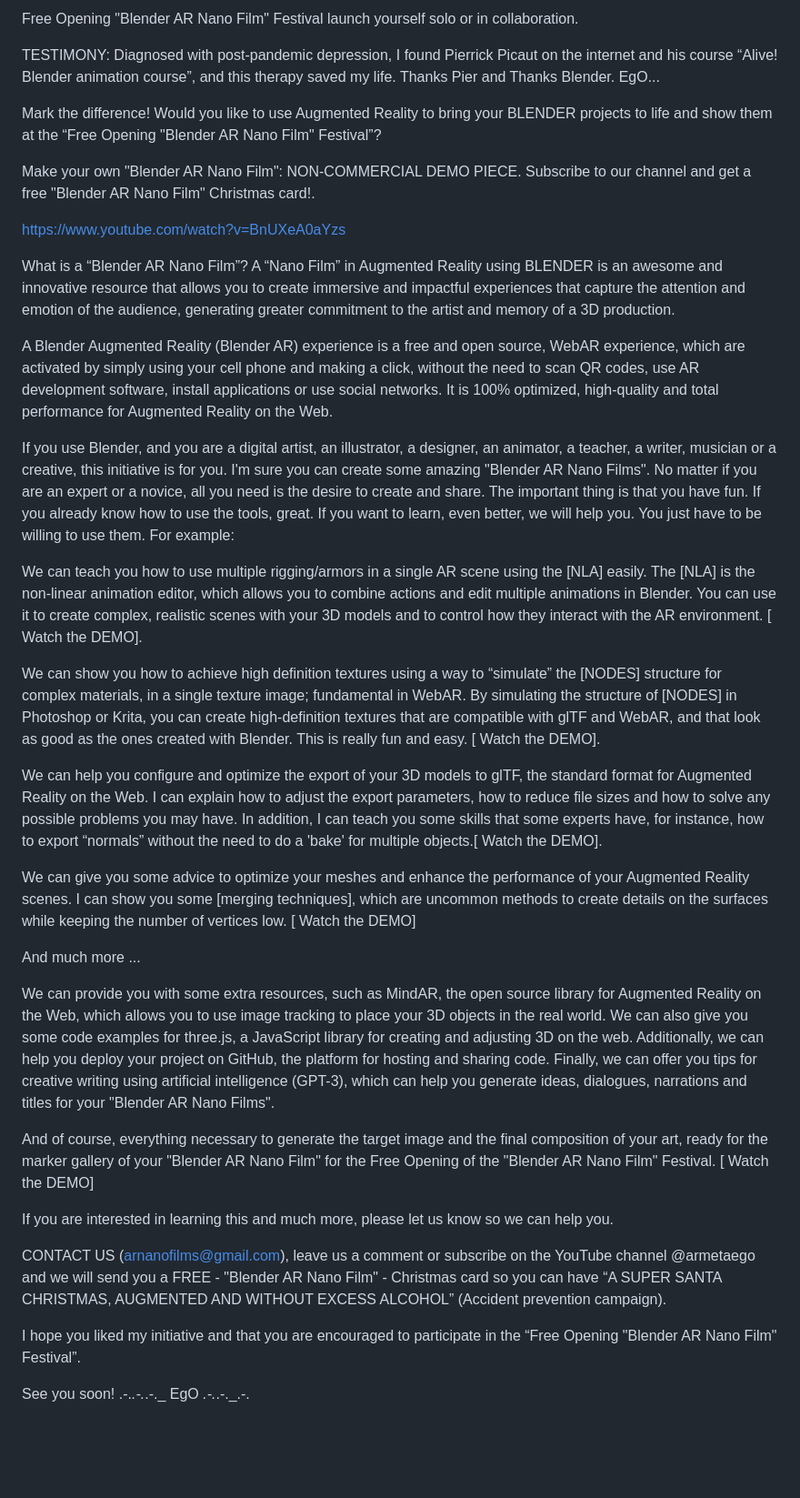
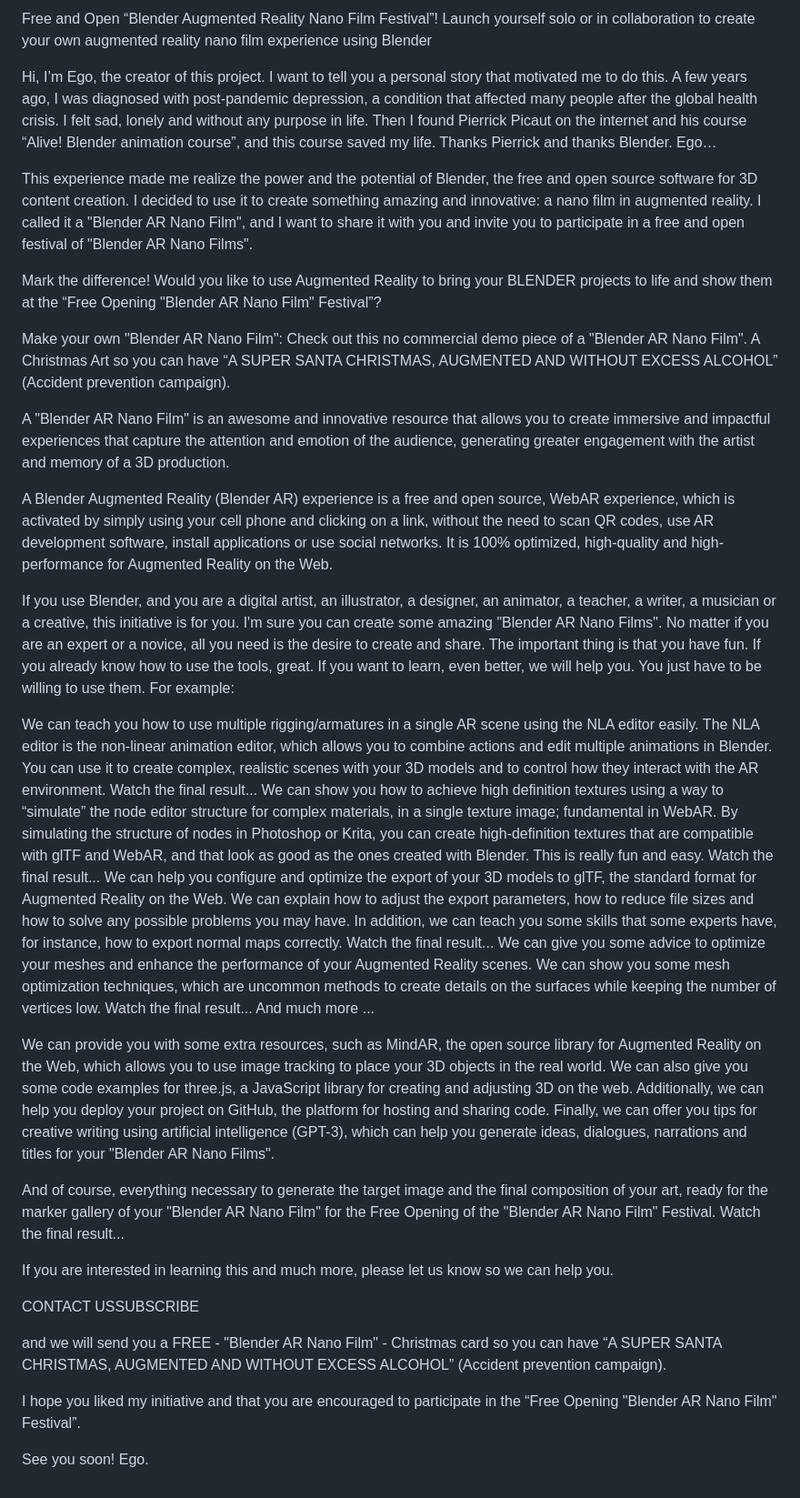
Before and after one commit to egometaar/egometaar.github.io, a Markdown page: README.md, the part around the change. Shown: that part at 91% size. GitHub-like rendering; blank space fills up the shorter version.

Commit message:
Update README.md
total simple

```diff
--- a/README.md
+++ b/README.md
@@ -1,42 +1,39 @@
-Free Opening "Blender AR Nano Film" Festival
-launch yourself solo or in collaboration.
+Free and Open “Blender Augmented Reality Nano Film Festival”!
+Launch yourself solo or in collaboration to create your own augmented reality nano film experience using Blender
 
- TESTIMONY: Diagnosed with post-pandemic depression, I found Pierrick Picaut on the internet and his course “Alive! Blender animation course”, and this therapy saved my life. Thanks Pier and Thanks Blender. EgO...
+ Hi, I’m Ego, the creator of this project. I want to tell you a personal story that motivated me to do this. A few years ago, I was diagnosed with post-pandemic depression, a condition that affected many people after the global health crisis. I felt sad, lonely and without any purpose in life. Then I found Pierrick Picaut on the internet and his course “Alive! Blender animation course”, and this course saved my life. Thanks Pierrick and thanks Blender. Ego…
+
+This experience made me realize the power and the potential of Blender, the free and open source software for 3D content creation. I decided to use it to create something amazing and innovative: a nano film in augmented reality. I called it a "Blender AR Nano Film", and I want to share it with you and invite you to participate in a free and open festival of "Blender AR Nano Films".
 
 Mark the difference! Would you like to use Augmented Reality to bring your BLENDER projects to life and show them at the “Free Opening "Blender AR Nano Film" Festival”?
 
 Make your own "Blender AR Nano Film":
-NON-COMMERCIAL DEMO PIECE. Subscribe to our channel and get a free "Blender AR Nano Film" Christmas card!.
+Check out this no commercial demo piece of a "Blender AR Nano Film". A Christmas Art so you can have “A SUPER SANTA CHRISTMAS, AUGMENTED AND WITHOUT EXCESS ALCOHOL” (Accident prevention campaign).
 
-https://www.youtube.com/watch?v=BnUXeA0aYzs
 
-What is a “Blender AR Nano Film”?
-A “Nano Film” in Augmented Reality using BLENDER is an awesome and innovative resource that allows you to create immersive and impactful experiences that capture the attention and emotion of the audience, generating greater commitment to the artist and memory of a 3D production.
+A "Blender AR Nano Film" is an awesome and innovative resource that allows you to create immersive and impactful experiences that capture the attention and emotion of the audience, generating greater engagement with the artist and memory of a 3D production.
 
-A Blender Augmented Reality (Blender AR) experience is a free and open source, WebAR experience, which are activated by simply using your cell phone and making a click, without the need to scan QR codes, use AR development software, install applications or use social networks. It is 100% optimized, high-quality and total performance for Augmented Reality on the Web.
+A Blender Augmented Reality (Blender AR) experience is a free and open source, WebAR experience, which is activated by simply using your cell phone and clicking on a link, without the need to scan QR codes, use AR development software, install applications or use social networks. It is 100% optimized, high-quality and high-performance for Augmented Reality on the Web.
 
-If you use Blender, and you are a digital artist, an illustrator, a designer, an animator, a teacher, a writer, musician or a creative, this initiative is for you. I'm sure you can create some amazing "Blender AR Nano Films".
+If you use Blender, and you are a digital artist, an illustrator, a designer, an animator, a teacher, a writer, a musician or a creative, this initiative is for you. I'm sure you can create some amazing "Blender AR Nano Films".
 No matter if you are an expert or a novice, all you need is the desire to create and share. The important thing is that you have fun. If you already know how to use the tools, great. If you want to learn, even better, we will help you. You just have to be willing to use them. For example:
 
-We can teach you how to use multiple rigging/armors in a single AR scene using the [NLA] easily. The [NLA] is the non-linear animation editor, which allows you to combine actions and edit multiple animations in Blender. You can use it to create complex, realistic scenes with your 3D models and to control how they interact with the AR environment. [ Watch the DEMO].
-
-We can show you how to achieve high definition textures using a way to “simulate” the [NODES] structure for complex materials, in a single texture image; fundamental in WebAR. By simulating the structure of [NODES] in Photoshop or Krita, you can create high-definition textures that are compatible with glTF and WebAR, and that look as good as the ones created with Blender. This is really fun and easy. [ Watch the DEMO].
-
-We can help you configure and optimize the export of your 3D models to glTF, the standard format for Augmented Reality on the Web. I can explain how to adjust the export parameters, how to reduce file sizes and how to solve any possible problems you may have. In addition, I can teach you some skills that some experts have, for instance, how to export “normals” without the need to do a 'bake' for multiple objects.[ Watch the DEMO].
-
-We can give you some advice to optimize your meshes and enhance the performance of your Augmented Reality scenes. I can show you some [merging techniques], which are uncommon methods to create details on the surfaces while keeping the number of vertices low. [ Watch the DEMO]
-
+We can teach you how to use multiple rigging/armatures in a single AR scene using the NLA editor easily. The NLA editor is the non-linear animation editor, which allows you to combine actions and edit multiple animations in Blender. You can use it to create complex, realistic scenes with your 3D models and to control how they interact with the AR environment. Watch the final result...
+We can show you how to achieve high definition textures using a way to “simulate” the node editor structure for complex materials, in a single texture image; fundamental in WebAR. By simulating the structure of nodes in Photoshop or Krita, you can create high-definition textures that are compatible with glTF and WebAR, and that look as good as the ones created with Blender. This is really fun and easy. Watch the final result...
+We can help you configure and optimize the export of your 3D models to glTF, the standard format for Augmented Reality on the Web. We can explain how to adjust the export parameters, how to reduce file sizes and how to solve any possible problems you may have. In addition, we can teach you some skills that some experts have, for instance, how to export normal maps correctly. Watch the final result...
+We can give you some advice to optimize your meshes and enhance the performance of your Augmented Reality scenes. We can show you some mesh optimization techniques, which are uncommon methods to create details on the surfaces while keeping the number of vertices low. Watch the final result...
 And much more ...
 
 We can provide you with some extra resources, such as MindAR, the open source library for Augmented Reality on the Web, which allows you to use image tracking to place your 3D objects in the real world. We can also give you some code examples for three.js, a JavaScript library for creating and adjusting 3D on the web. Additionally, we can help you deploy your project on GitHub, the platform for hosting and sharing code. Finally, we can offer you tips for creative writing using artificial intelligence (GPT-3), which can help you generate ideas, dialogues, narrations and titles for your "Blender AR Nano Films".
 
-And of course, everything necessary to generate the target image and the final composition of your art, ready for the marker gallery of your "Blender AR Nano Film" for the Free Opening of the "Blender AR Nano Film" Festival. [ Watch the DEMO]
+And of course, everything necessary to generate the target image and the final composition of your art, ready for the marker gallery of your "Blender AR Nano Film" for the Free Opening of the "Blender AR Nano Film" Festival. Watch the final result...
 
 If you are interested in learning this and much more, please let us know so we can help you.
 
- CONTACT US (arnanofilms@gmail.com), leave us a comment or subscribe on the YouTube channel @armetaego and we will send you a FREE - "Blender AR Nano Film" - Christmas card so you can have “A SUPER SANTA CHRISTMAS, AUGMENTED AND WITHOUT EXCESS ALCOHOL” (Accident prevention campaign).
+CONTACT USSUBSCRIBE
+
+ and we will send you a FREE - "Blender AR Nano Film" - Christmas card so you can have “A SUPER SANTA CHRISTMAS, AUGMENTED AND WITHOUT EXCESS ALCOHOL” (Accident prevention campaign).
 
 I hope you liked my initiative and that you are encouraged to participate in the “Free Opening "Blender AR Nano Film" Festival”.
 
-See you soon!
-.-._.-._.-._ EgO _.-._.-._.-.
+See you soon! Ego.
```
